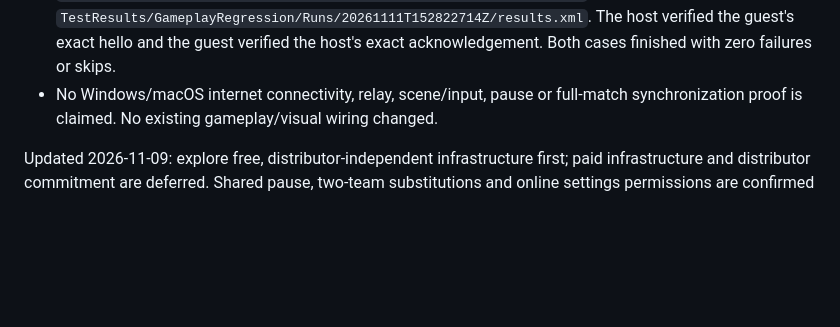
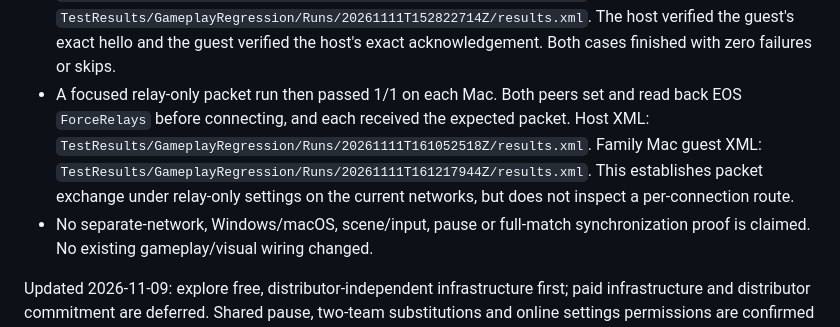
Before and after one commit to thomasantonakis/counterattack, a Markdown page: Documentation/Plans/OnlineMultiplayer.md, the part around the change. Rendered like a GitHub page; blank space fills up the shorter version.

Commit message:
Record passed two-Mac EOS forced relay exchange

```diff
--- a/Documentation/Plans/OnlineMultiplayer.md
+++ b/Documentation/Plans/OnlineMultiplayer.md
@@ -51,7 +51,15 @@ while M0 acceptance and M1 gameplay proof remain pending.
   `TestResults/GameplayRegression/Runs/20261111T152822714Z/results.xml`.
   The host verified the guest's exact hello and the guest verified the host's
   exact acknowledgement. Both cases finished with zero failures or skips.
-- No Windows/macOS internet connectivity, relay, scene/input, pause or full-match
+- A focused relay-only packet run then passed 1/1 on each Mac. Both peers set
+  and read back EOS `ForceRelays` before connecting, and each received the
+  expected packet. Host XML:
+  `TestResults/GameplayRegression/Runs/20261111T161052518Z/results.xml`.
+  Family Mac guest XML:
+  `TestResults/GameplayRegression/Runs/20261111T161217944Z/results.xml`.
+  This establishes packet exchange under relay-only settings on the current
+  networks, but does not inspect a per-connection route.
+- No separate-network, Windows/macOS, scene/input, pause or full-match
   synchronization proof is claimed. No existing gameplay/visual wiring changed.
 
 Updated 2026-11-09: explore free, distributor-independent infrastructure first;
```
Also changed, not shown: Documentation/Plans/EOSSetup.md (+9 -2 lines), 1 other file.
